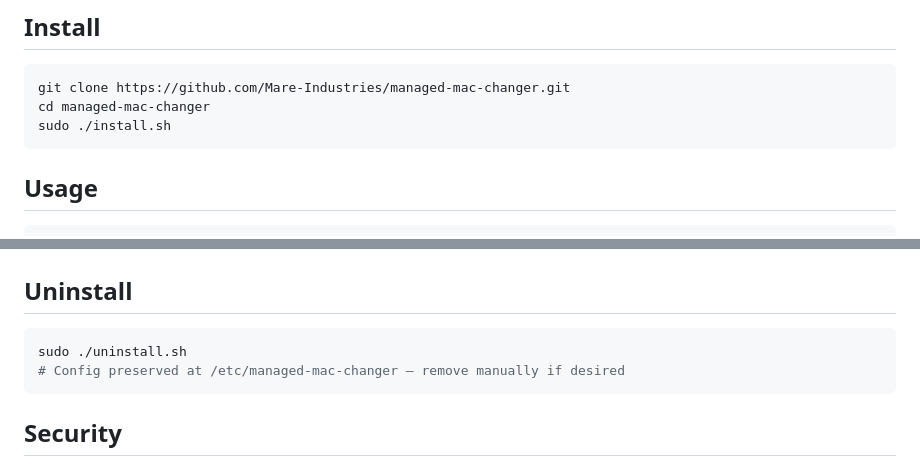
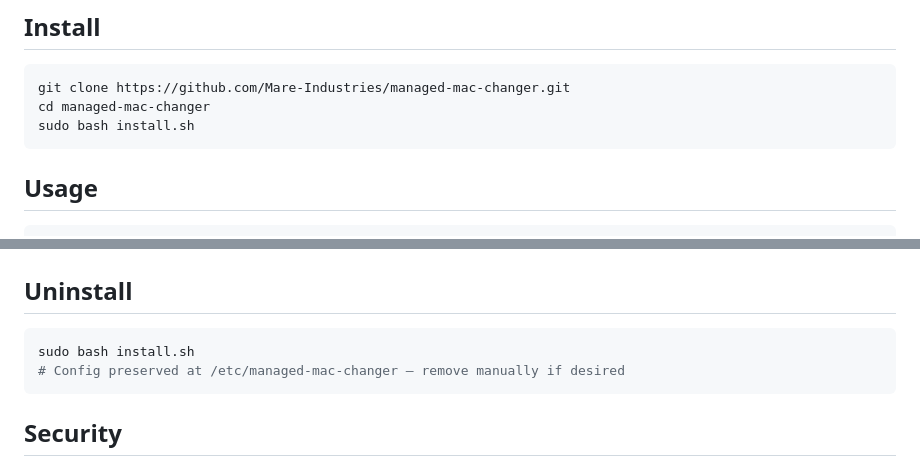
Before and after one commit to Mare-Industries/managed-mac-changer, a Markdown page: README.md, 2 parts joined by grey strips. Drawn GitHub-style.

Commit message:
Update install and uninstall commands to use bash

````diff
--- a/README.md
+++ b/README.md
@@ -24,7 +24,7 @@ Randomize your Linux hostname and MAC address on every boot. Includes a web UI f
 ```bash
 git clone https://github.com/Mare-Industries/managed-mac-changer.git
 cd managed-mac-changer
-sudo ./install.sh
+sudo bash install.sh
 ```
 
 ## Usage
@@ -108,7 +108,7 @@ sudo systemctl disable managed-mac-changer.service
 ## Uninstall
 
 ```bash
-sudo ./uninstall.sh
+sudo bash install.sh
 # Config preserved at /etc/managed-mac-changer — remove manually if desired
 ```
 
````
